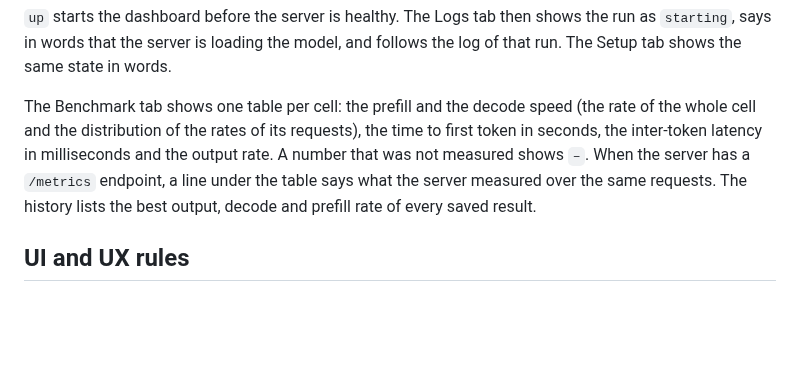
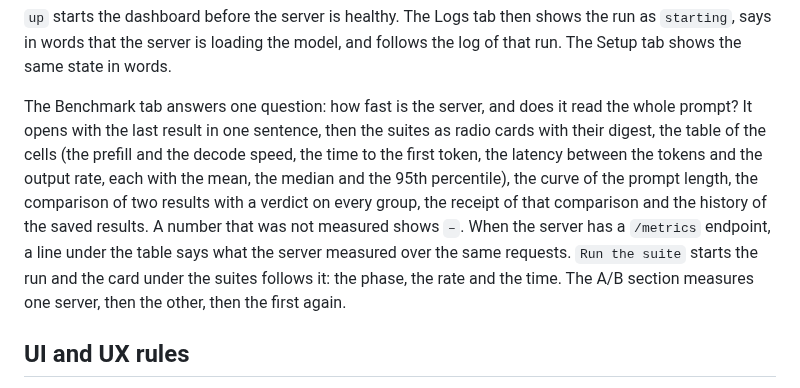
Before and after one commit to opengfx1030/bernie, a Markdown page: dashboard/README.md, the part around the change. Rendered like a GitHub page; blank space fills up the shorter version.

Commit message:
docs: describe the Benchmark tab as it is built
The tab holds the suites, the table of the cells, the curve of the prompt
length, the comparison with its verdict, the receipt and the history. The
run is followed by the card under the suites.

```diff
--- a/dashboard/README.md
+++ b/dashboard/README.md
@@ -169,13 +169,18 @@ shows the run as `starting`, says in words that the server is loading the
 model, and follows the log of that run. The Setup tab shows the same
 state in words.
 
-The Benchmark tab shows one table per cell: the prefill and the decode speed
-(the rate of the whole cell and the distribution of the rates of its
-requests), the time to first token in seconds, the inter-token latency in
-milliseconds and the output rate. A number that was not measured shows `–`.
+The Benchmark tab answers one question: how fast is the server, and does it
+read the whole prompt? It opens with the last result in one sentence, then
+the suites as radio cards with their digest, the table of the cells (the
+prefill and the decode speed, the time to the first token, the latency
+between the tokens and the output rate, each with the mean, the median and
+the 95th percentile), the curve of the prompt length, the comparison of two
+results with a verdict on every group, the receipt of that comparison and
+the history of the saved results. A number that was not measured shows `–`.
 When the server has a `/metrics` endpoint, a line under the table says what
-the server measured over the same requests. The history lists the best
-output, decode and prefill rate of every saved result.
+the server measured over the same requests. `Run the suite` starts the run
+and the card under the suites follows it: the phase, the rate and the time.
+The A/B section measures one server, then the other, then the first again.
 
 ## UI and UX rules
 
```
